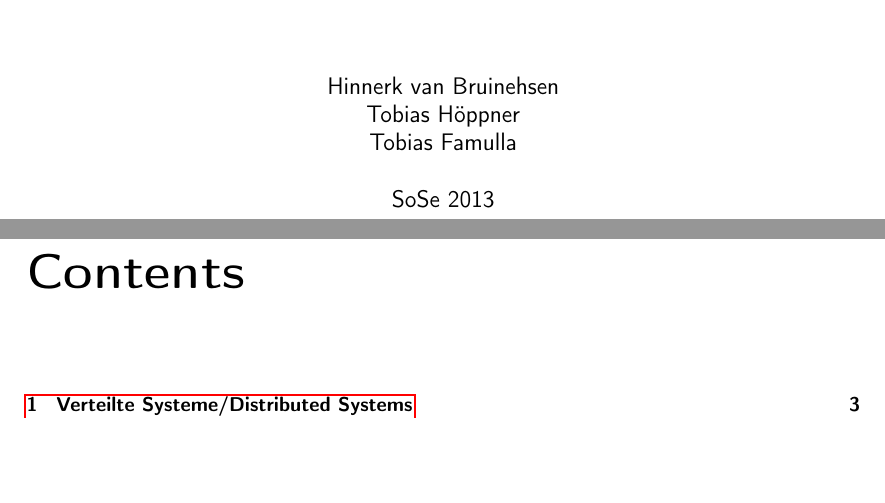
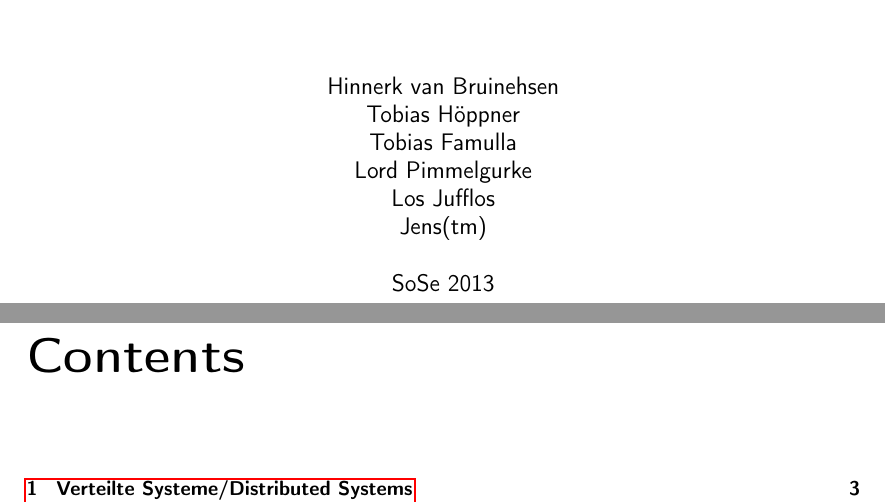
Before and after one commit to N8Fear/DistributedSystems, a LaTeX document (VS.tex): two parts of pages 1 and 2 of 49, joined at a grey line, cut so that both start at the same text, the shorter picture padded with empty space. Compiled offline with pdfLaTeX.

Commit message:
[mod] snöst to the snöstis

```diff
--- a/VS.tex
+++ b/VS.tex
@@ -47,7 +47,7 @@ literate=%
 \renewcommand{\familydefault}{\sfdefault}
 
 
-\author{Hinnerk van Bruinehsen\\Tobias Höppner\\Tobias Famulla}
+\author{Hinnerk van Bruinehsen\\Tobias Höppner\\Tobias Famulla\\Lord Pimmelgurke\\Los Jufflos\\Jens(tm)}
 \title{Lecture Notes\\\Huge{Distributed System}}
 \date{SoSe 2013}
 
```
Also changed, not shown: VS.pdf.
